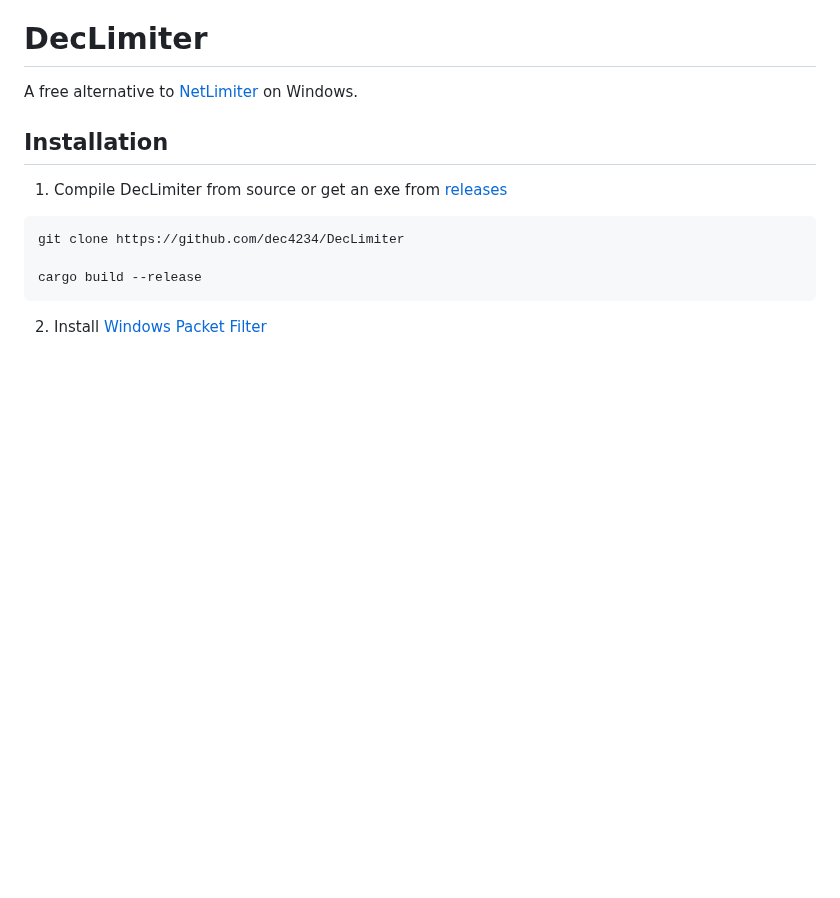
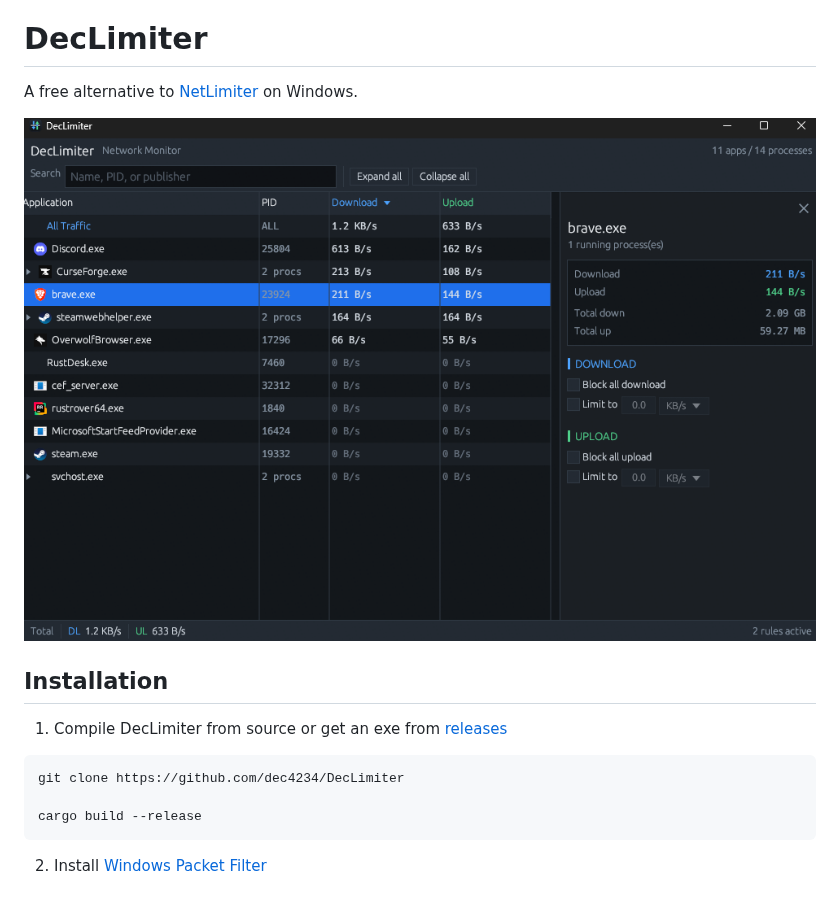
Before and after one commit to dec4234/DecLimiter, a Markdown page: README.md, the part around the change. Rendered like a GitHub page; pictures changed too: assets/img.png (added); blank space fills up the shorter version.

```diff
--- a/README.md
+++ b/README.md
@@ -1,5 +1,7 @@
 # DecLimiter
 A free alternative to [NetLimiter](https://www.netlimiter.com/) on Windows.
+
+![](assets/img.png)
 
 ## Installation
 1. Compile DecLimiter from source or get an exe from [releases](https://github.com/dec4234/DecLimiter/releases)
```
Also changed, not shown: 2 other files.
